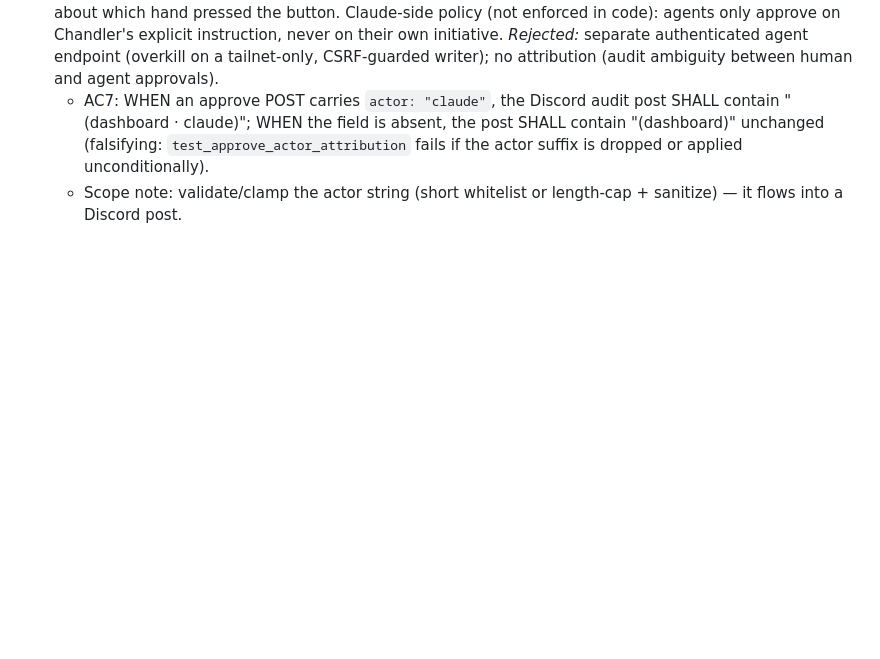
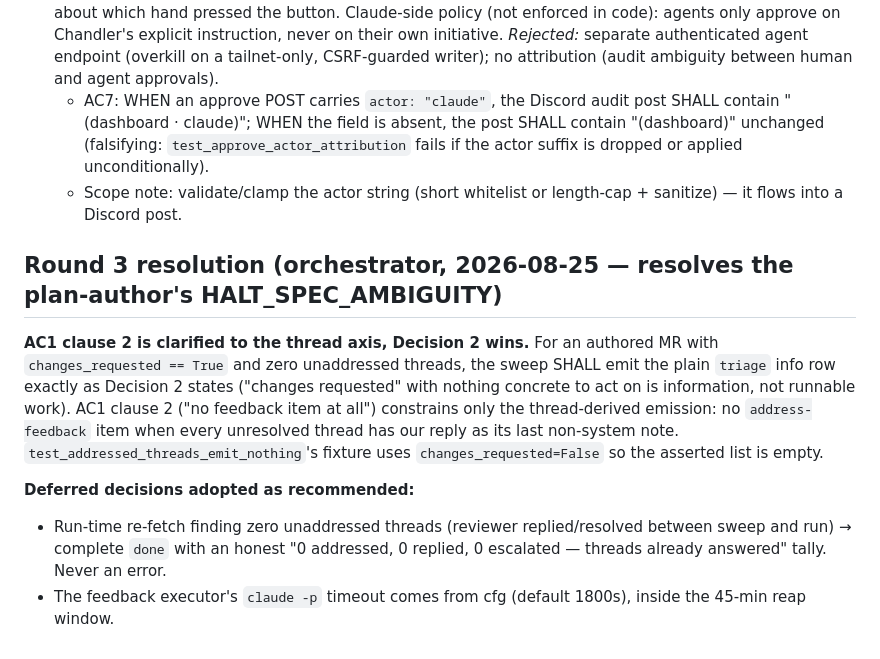
Before and after one commit to ChandlerHardy/heartbeat, a Markdown page: .planning/decisions/worksweep-address-feedback.md, the part around the change. Drawn GitHub-style; blank space fills up the shorter version.

Commit message:
docs: round 3 — resolve AC1/Decision-2 ambiguity (triage row survives), adopt deferred decisions

```diff
--- a/.planning/decisions/worksweep-address-feedback.md
+++ b/.planning/decisions/worksweep-address-feedback.md
@@ -81,3 +81,11 @@ On authored MRs, worksweep currently emits an inert `triage` item ("changes requ
 8. **Actor-attributed approvals.** The dashboard approve POSTs (`/approve` selected and approve-all) accept an optional `actor` string field. When present and equal to `"claude"`, the Discord audit line renders "(dashboard · claude)"; absent/other → "(dashboard)" exactly as today. Rationale: Chandler will sometimes tell Claude (on his laptop, tailnet) to accept items on his behalf — "✅ all, then move on" without context-switching to the dashboard; the ✅ gate stays a human-consent gate, so the audit trail must stay legible about which hand pressed the button. Claude-side policy (not enforced in code): agents only approve on Chandler's explicit instruction, never on their own initiative. *Rejected:* separate authenticated agent endpoint (overkill on a tailnet-only, CSRF-guarded writer); no attribution (audit ambiguity between human and agent approvals).
    - AC7: WHEN an approve POST carries `actor: "claude"`, the Discord audit post SHALL contain "(dashboard · claude)"; WHEN the field is absent, the post SHALL contain "(dashboard)" unchanged (falsifying: `test_approve_actor_attribution` fails if the actor suffix is dropped or applied unconditionally).
    - Scope note: validate/clamp the actor string (short whitelist or length-cap + sanitize) — it flows into a Discord post.
+
+## Round 3 resolution (orchestrator, 2026-08-25 — resolves the plan-author's HALT_SPEC_AMBIGUITY)
+
+**AC1 clause 2 is clarified to the thread axis, Decision 2 wins.** For an authored MR with `changes_requested == True` and zero unaddressed threads, the sweep SHALL emit the plain `triage` info row exactly as Decision 2 states ("changes requested" with nothing concrete to act on is information, not runnable work). AC1 clause 2 ("no feedback item at all") constrains only the thread-derived emission: no `address-feedback` item when every unresolved thread has our reply as its last non-system note. `test_addressed_threads_emit_nothing`'s fixture uses `changes_requested=False` so the asserted list is empty.
+
+**Deferred decisions adopted as recommended:**
+- Run-time re-fetch finding zero unaddressed threads (reviewer replied/resolved between sweep and run) → complete `done` with an honest "0 addressed, 0 replied, 0 escalated — threads already answered" tally. Never an error.
+- The feedback executor's `claude -p` timeout comes from cfg (default 1800s), inside the 45-min reap window.
```
